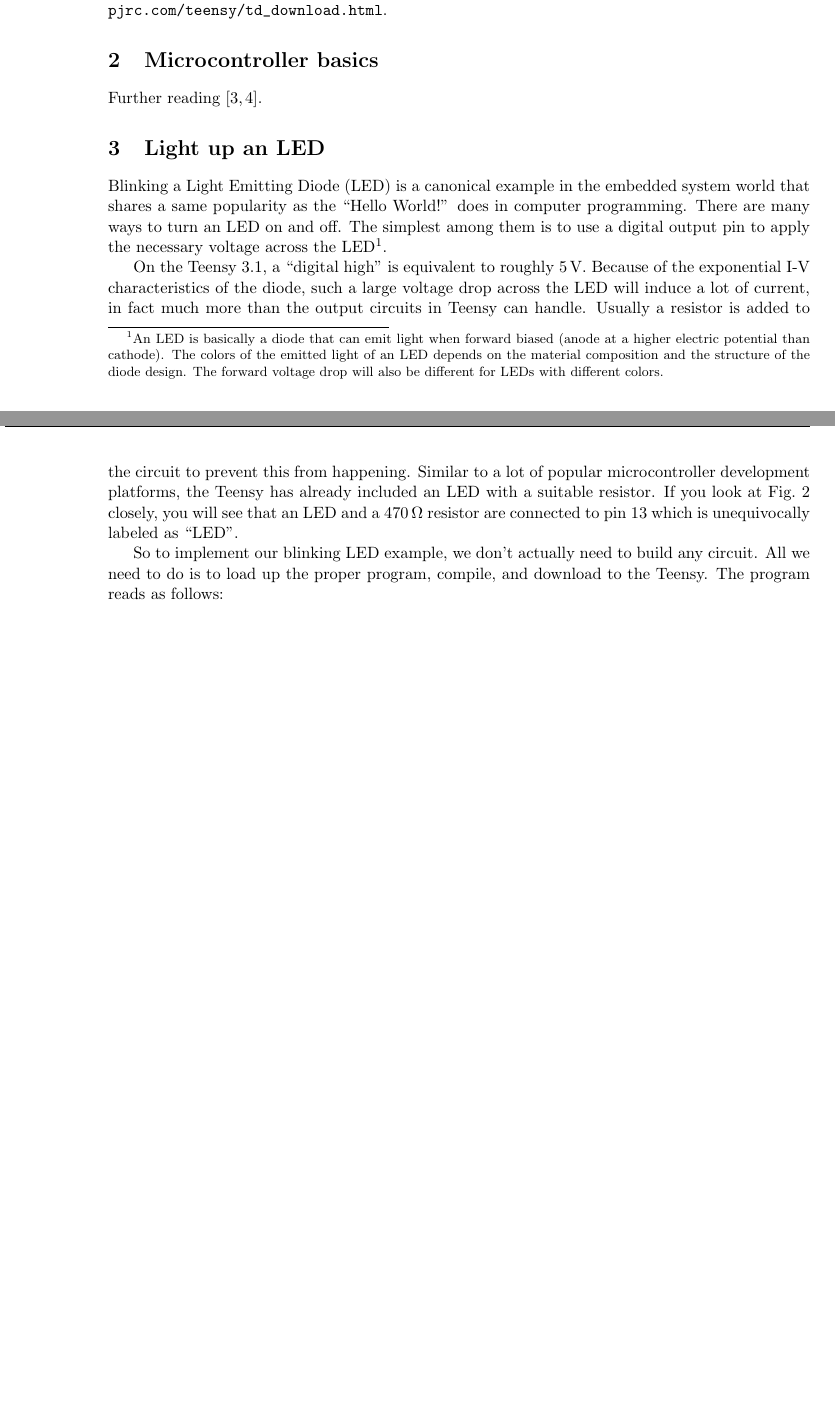
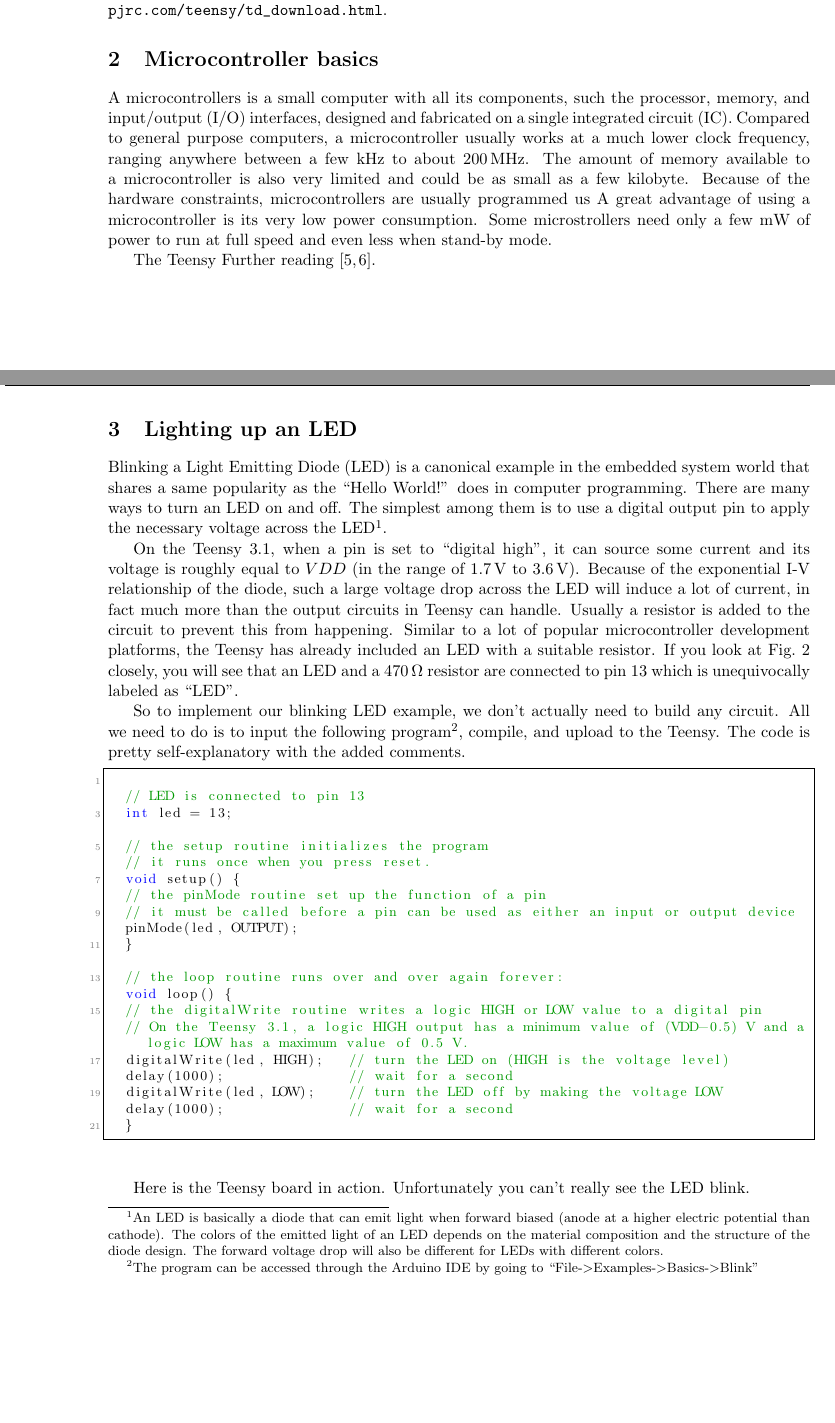
Before and after one commit to ucdart/UCD-EEC134, a LaTeX document (labs/appendices/teensy/teensy.tex): two parts of pages 2 and 3 of 3 before the commit and two parts of pages 2 and 3 of 4 after it, joined at a grey line, cut so that both start at the same text, the shorter picture padded with empty space. Compiled offline with pdfLaTeX.

Commit message:
update teensy primer

```diff
--- a/labs/appendices/teensy/teensy.tex
+++ b/labs/appendices/teensy/teensy.tex
@@ -64,15 +99,43 @@ To start using the Teensy 3.1, following the instructions at the PJRC website: \
 
 
 \section{Microcontroller basics}
+A microcontrollers is a small computer with all its components, such the processor, memory, and input/output (I/O) interfaces, designed and fabricated on a single integrated circuit (IC). Compared to general purpose computers, a microcontroller usually works at a much lower clock frequency, ranging anywhere between a few kHz to about \SI{200}{\mega\hertz}. The amount of memory available to a microcontroller is also very limited and could be as small as a few kilobyte. Because of the hardware constraints, microcontrollers are usually programmed  us A great advantage of using a microcontroller is its very low power consumption. Some microstrollers need only a few mW of power to run at full speed and even less when stand-by mode.
 
+The Teensy
 Further reading~\cite{bib:uC_intro1, bib:uC_intro2}.
 
-\section{Light up an LED}
+\section{Lighting up an LED}
 Blinking a Light Emitting Diode (LED) is a canonical example in the embedded system world that shares a same popularity as the ``Hello World!'' does in computer programming. There are many ways to turn an LED on and off. The simplest among them is to use a digital output pin to apply the necessary voltage across the LED\footnote{An LED is basically a diode that can emit light when forward biased (anode at a higher electric potential than cathode). The colors of the emitted light of an LED depends on the material composition and the structure of the diode design. The forward voltage drop will also be different for LEDs with different colors.}.
 
-On the Teensy 3.1, a ``digital high'' is equivalent to roughly 5\,V. Because of the exponential I-V characteristics of the diode, such a large voltage drop across the LED will induce a lot of current, in fact much more than the output circuits in Teensy can handle. Usually a resistor is added to the circuit to prevent this from happening. Similar to a lot of popular microcontroller development platforms, the Teensy has already included an LED with a suitable resistor. If you look at Fig.~\ref{fig:teensy_sch} closely, you will see that an LED and a \SI{470}{\ohm} resistor are connected to pin 13 which is unequivocally labeled as ``LED''.
+On the Teensy 3.1, when a pin is set to ``digital high'', it can source some current and its voltage is roughly equal to $VDD$ (in the range of \SIrange{1.7}{3.6}{\volt}). Because of the exponential I-V relationship of the diode, such a large voltage drop across the LED will induce a lot of current, in fact much more than the output circuits in Teensy can handle. Usually a resistor is added to the circuit to prevent this from happening. Similar to a lot of popular microcontroller development platforms, the Teensy has already included an LED with a suitable resistor. If you look at Fig.~\ref{fig:teensy_sch} closely, you will see that an LED and a \SI{470}{\ohm} resistor are connected to pin 13 which is unequivocally labeled as ``LED''.
 
-So to implement our blinking LED example, we don't actually need to build any circuit. All we need to do is to load up the proper program, compile, and download to the Teensy. The program reads as follows:
+So to implement our blinking LED example, we don't actually need to build any circuit. All we need to do is to input the following program\footnote{The program can be accessed through the Arduino IDE by going to ``File-\textgreater Examples-\textgreater Basics-\textgreater Blink''}, compile, and upload to the Teensy. The code is pretty self-explanatory with the added comments.
+
+\begin{lstlisting}[language=C]
+
+	// LED is connected to pin 13
+	int led = 13;
+
+	// the setup routine initializes the program
+	// it runs once when you press reset.
+	void setup() {
+	// the pinMode routine set up the function of a pin
+	// it must be called before a pin can be used as either an input or output device
+	pinMode(led, OUTPUT);
+	}
+
+	// the loop routine runs over and over again forever:
+	void loop() {
+	// the digitalWrite routine writes a logic HIGH or LOW value to a digital pin
+	// On the Teensy 3.1, a logic HIGH output has a minimum value of (VDD-0.5) V and a logic LOW has a maximum value of 0.5 V.
+	digitalWrite(led, HIGH);   // turn the LED on (HIGH is the voltage level)
+	delay(1000);               // wait for a second
+	digitalWrite(led, LOW);    // turn the LED off by making the voltage LOW
+	delay(1000);               // wait for a second
+	}
+\end{lstlisting}
+
+Here is the Teensy board in action. Unfortunately you can't really see the LED blink.
 
 
 \section{Reading digital input}
```
Also changed, not shown: labs/appendices/teensy/teensy.pdf, labs/appendices/teensy/teensy.tex (47 more changed lines).
